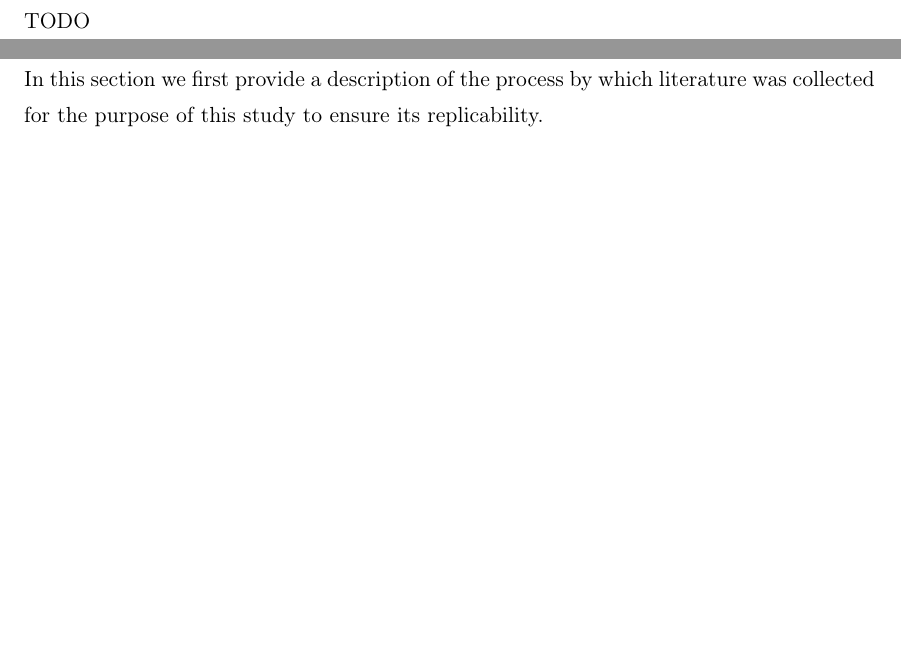
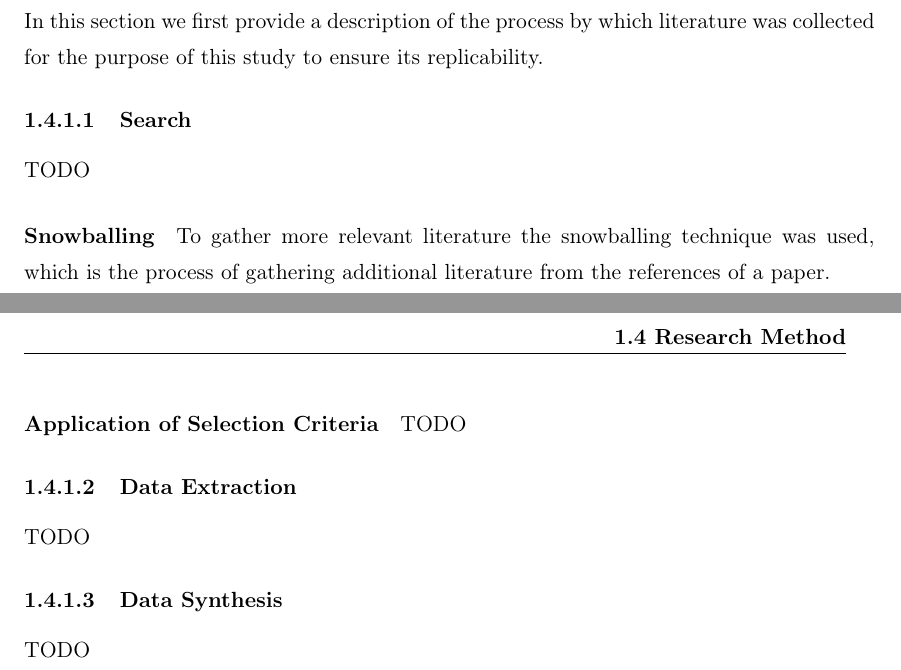
Before and after one commit to NB4444/BachelorProjectEnergyManager, a LaTeX thesis (Report/Source/Report.tex, which reads Report/Source/2-MainMatter/1-Introduction/4-ResearchMethod.tex): two parts of pages 10 and 11 of 19 before the commit and two parts of pages 10 and 11 of 20 after it, joined at a grey line, cut so that both start at the same text, the shorter picture padded with empty space. The pictures show the PDF file Report/Source/Report.pdf that the author committed with the source.

Commit message:
Add research method

```diff
--- a/Report/Source/2-MainMatter/1-Introduction/4-ResearchMethod.tex
+++ b/Report/Source/2-MainMatter/1-Introduction/4-ResearchMethod.tex
@@ -1,2 +1,18 @@
 \section{Research Method}
-	TODO
+	This section describes the research method that was used.
+
+	\subsection{Literature Study}
+		In this section we first provide a description of the process by which literature was collected for the purpose of this study to ensure its replicability.
+
+		\subsubsection{Search}
+			% How was the initial search for literature carried out should be reported in this section
+			TODO
+
+			\paragraph{Snowballing}
+				% If a snowballing approach was used for the literature review, its details should be documented in this subsection
+				To gather more relevant literature the snowballing technique was used, which is the process of gathering additional literature from the references of a paper.
+
+			\paragraph{Application of Selection Criteria}
+				% In this section, the selection criteria, in terms of inclusion and inclusion criteria should be documented.
+        		% See examples below, which should be adapted to your specific case and, in any case, *rephrased in our own words*
+				TODO
```
Also changed, not shown: Report/Source/1-FrontMatter/4-Acknowledgements/Main.tex (+1 -2 lines), Report/Source/2-MainMatter/2-Background/Main.tex (+0 -5 lines), Report/Source/Report.pdf, Report/Source/2-MainMatter/1-Introduction/4-ResearchMethod.tex (8 more changed lines).
